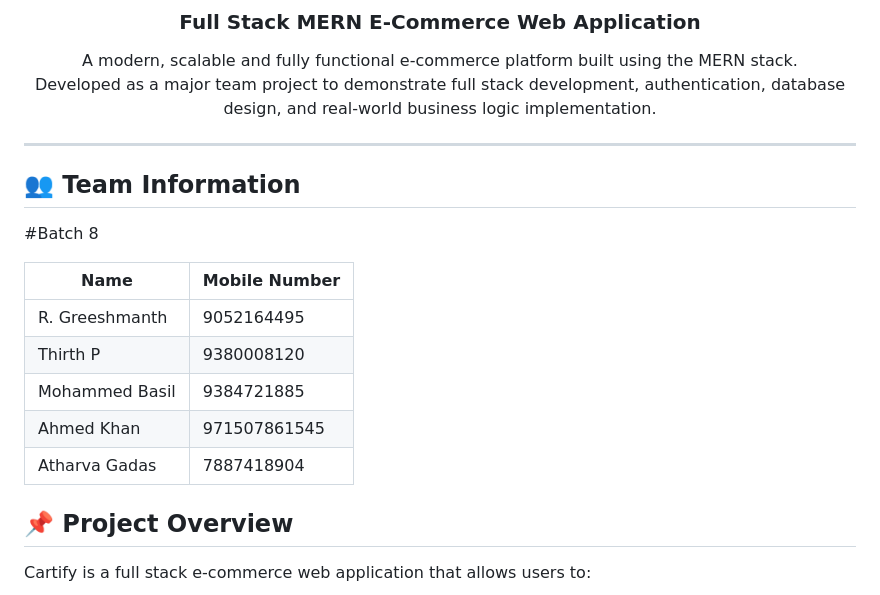
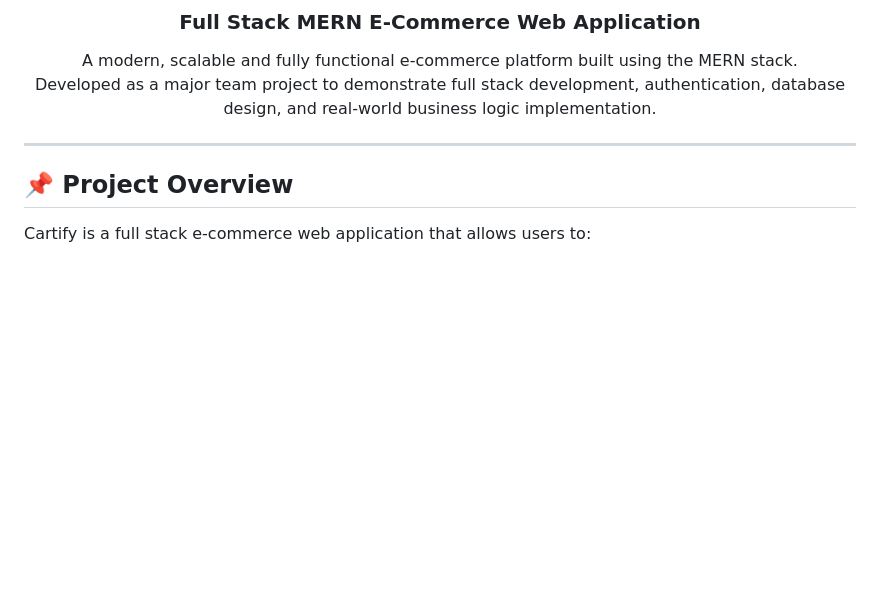
Before and after one commit to greeshmanth23-debug/Cartify, a Markdown page: README.md, the part around the change. Drawn GitHub-style; blank space fills up the shorter version.

Commit message:
last commit

```diff
--- a/README.md
+++ b/README.md
@@ -9,17 +9,7 @@ Developed as a major team project to demonstrate full stack development, authent
 </div>
 
 ---
-## 👥 Team Information
 
-#Batch 8
-
-| Name | Mobile Number |
-|------|------------|
-| R. Greeshmanth | 9052164495 |
-| Thirth P | 9380008120 |
-| Mohammed Basil | 9384721885 |
-| Ahmed Khan | 971507861545 |
-| Atharva Gadas | 7887418904 |
 
 ## 📌 Project Overview
 
```
